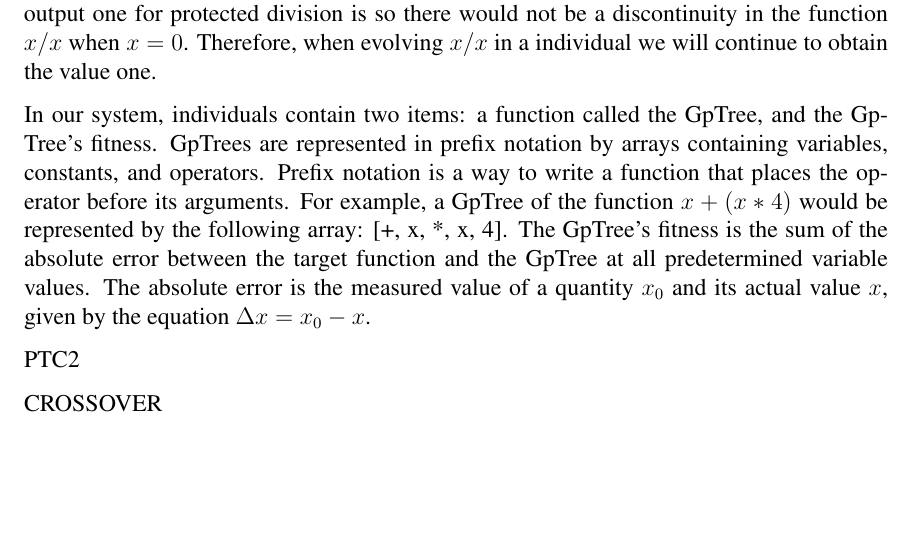
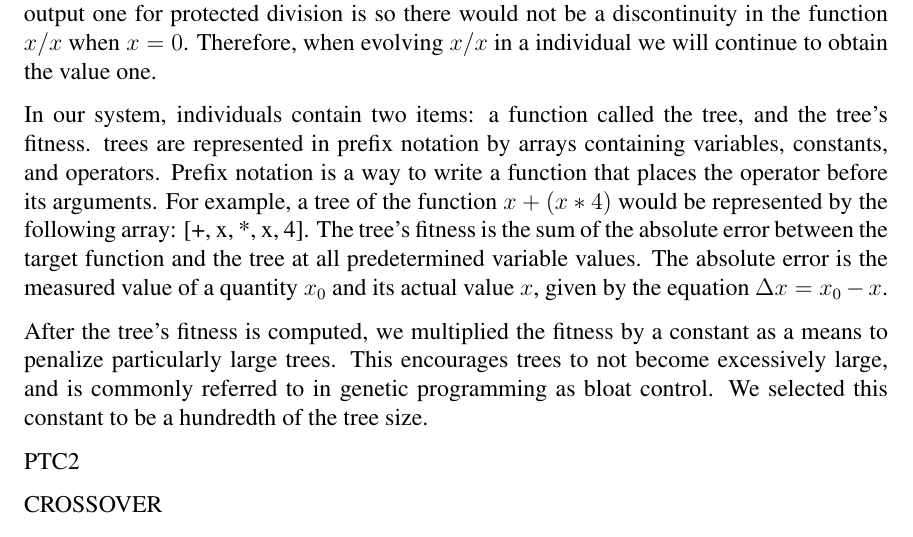
Before and after one commit to NicMcPhee/MICS-2014-GraphDB-EC, a LaTeX paper (MICS_2014.tex): part of page 7 of 10, cut so that both start at the same text, the shorter picture padded with empty space. Compiled offline with pdfLaTeX.

Commit message:
Began explanation of bloat on Experimental Setup section.

```diff
--- a/MICS_2014.tex
+++ b/MICS_2014.tex
@@ -225,9 +225,9 @@ This section explains the details of the configurations used for this research.
 \]
 where the value of the variable $x$ ranged from 0 to 6.2. The constants allowed ranged between -5 and 5, and $x$ was the sole variable. The operations allowed in order to achieve an optimal solution to the target were the binary operations: addition, subtraction, multiplication, and division. Since division is undefined when the denominator is equal to zero, we implemented protected division. In our protected division, if the denominator equals zero, then regardless of the numerator value the output will be one. The reason we chose the output one for protected division is so there would not be a discontinuity in the function $x/x$ when $x = 0$. Therefore, when evolving $x/x$ in a individual we will continue to obtain the value one.
 
-In our system, individuals contain two items: a function called the GpTree, and the GpTree's fitness. GpTrees are represented in prefix notation by arrays containing variables, constants, and operators. Prefix notation is a way to write  a function that places the operator before its arguments. For example, a GpTree of the function $x + (x * 4)$ would be represented by the following array: [+,~x,~*,~x,~4]. The GpTree's fitness is the sum of the absolute error between the target function and the GpTree at all predetermined variable values. The absolute error is  the measured value of a quantity $x_{0}$ and its actual value $x$, given by the equation $\Delta x=x_{0}-x$.
+In our system, individuals contain two items: a function called the tree, and the tree's fitness. trees are represented in prefix notation by arrays containing variables, constants, and operators. Prefix notation is a way to write  a function that places the operator before its arguments. For example, a tree of the function $x + (x * 4)$ would be represented by the following array: [+,~x,~*,~x,~4]. The tree's fitness is the sum of the absolute error between the target function and the tree at all predetermined variable values. The absolute error is  the measured value of a quantity $x_{0}$ and its actual value $x$, given by the equation $\Delta x=x_{0}-x$.
 
-
+After the tree's fitness is computed, we multiplied the fitness by a constant as a means to penalize particularly large trees. This encourages trees to not become excessively large, and is commonly referred to in genetic programming as bloat control. We selected this constant to be a hundredth of the tree size.
 
 PTC2
 
```
